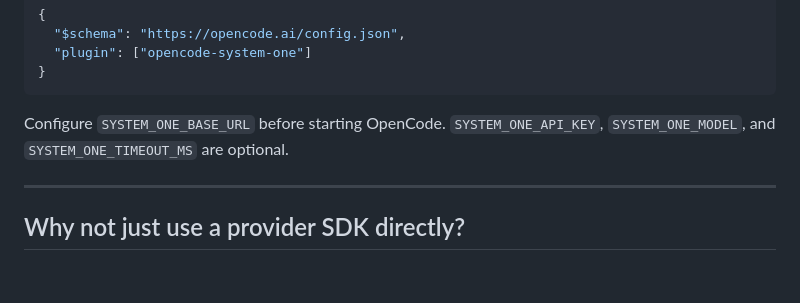
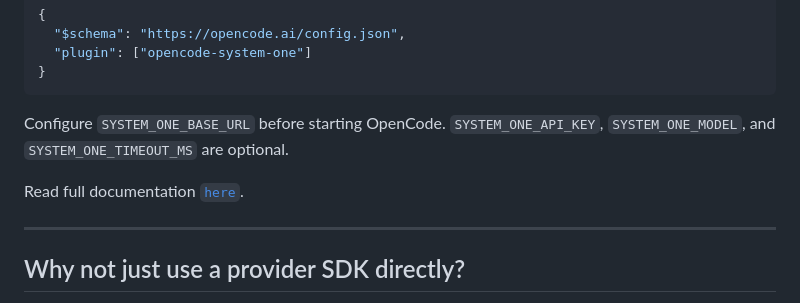
Before and after one commit to iamaamir/system-one, a Markdown page: README.md, the part around the change. Rendered like a GitHub page; blank space fills up the shorter version.

Commit message:
docs(opencode-system-one): link package documentation

```diff
--- a/README.md
+++ b/README.md
@@ -243,6 +243,8 @@ Add `opencode-system-one` to the `plugin` array in `opencode.json`:
 
 Configure `SYSTEM_ONE_BASE_URL` before starting OpenCode. `SYSTEM_ONE_API_KEY`, `SYSTEM_ONE_MODEL`, and `SYSTEM_ONE_TIMEOUT_MS` are optional.
 
+Read full documentation [`here`](./opencode-system-one).
+
 ---
 
 ## Why not just use a provider SDK directly?
```
